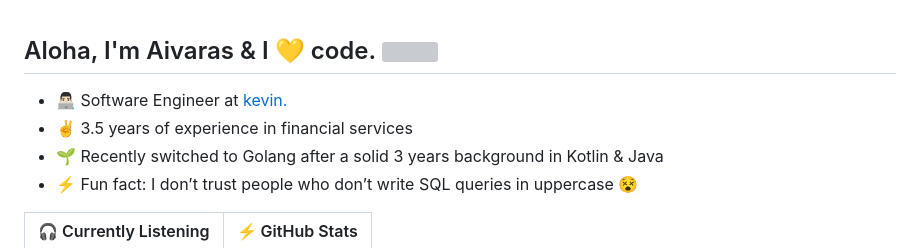
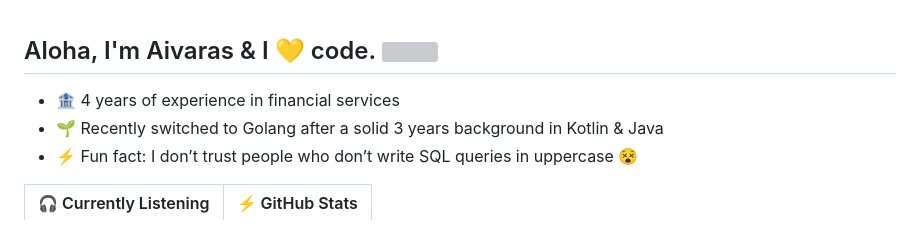
Before and after one commit to saltanovas/saltanovas, a Markdown page: README.md, the part around one of its changes. Rendered like a GitHub page; grey boxes are pictures that could not be loaded.

```diff
--- a/README.md
+++ b/README.md
@@ -1,6 +1,5 @@
 ## Aloha, I'm Aivaras & I 💛 code. <img align='right' src='https://media.giphy.com/media/bcKmIWkUMCjVm/giphy.gif' width="200">
-- 👨🏻‍💻 Software Engineer at <a href="https://www.kevin.eu">kevin.</a>
-- :v: 3.5 years of experience in financial services
+- 🏦 4 years of experience in financial services
 - 🌱 Recently switched to Golang after a solid 3 years background in Kotlin & Java
 - ⚡ Fun fact: I don’t trust people who don’t write SQL queries in uppercase 😵
 
```
Also changed, not shown: other parts of README.md (+6 -11 lines).
